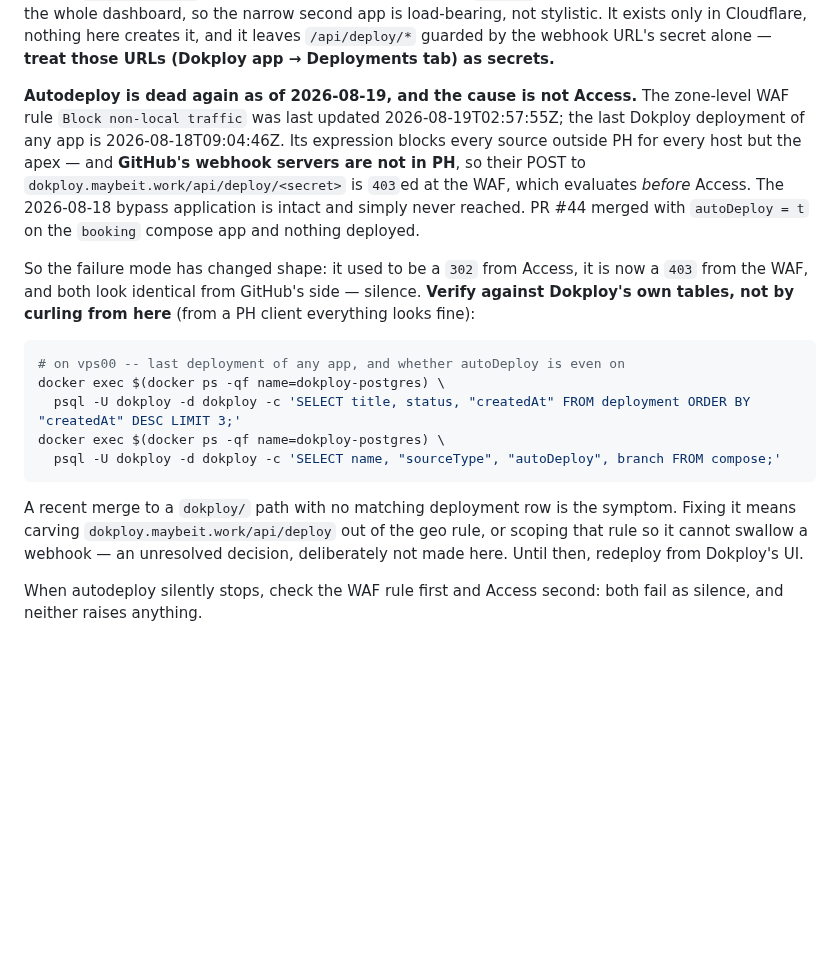
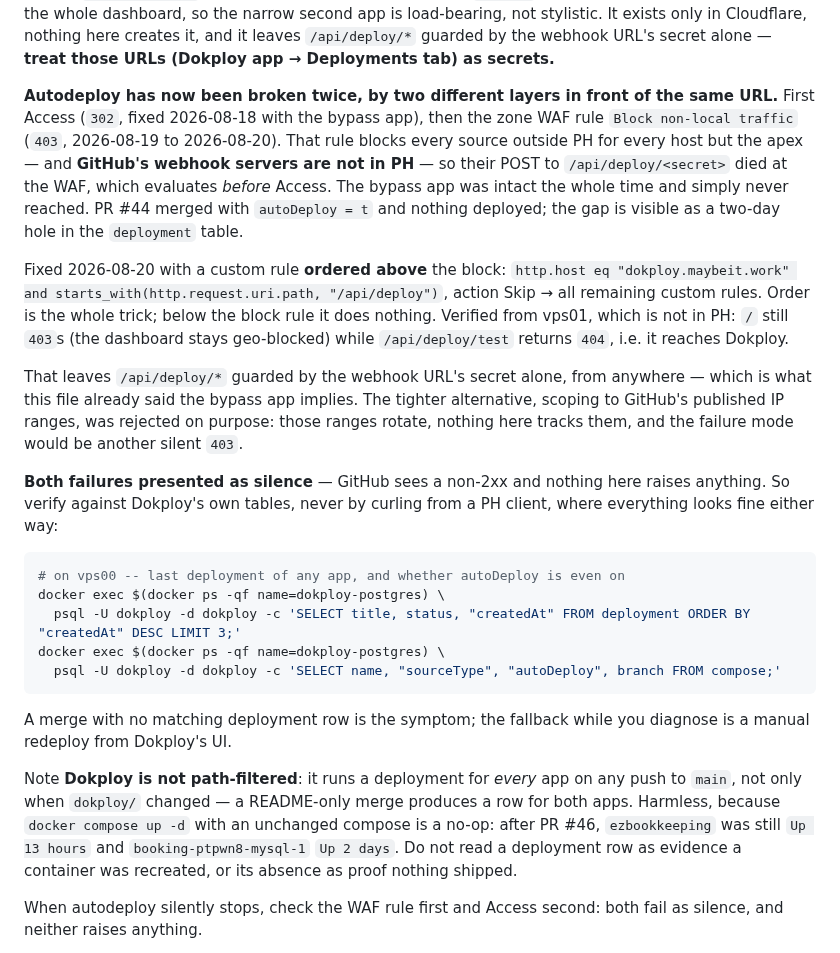
Before and after one commit to nineW0nW0n/homelab-but-the-home-is-silent, a Markdown page: dokploy/CLAUDE.md, the part around the change. GitHub-like rendering; blank space fills up the shorter version.

Commit message:
docs: autodeploy is restored -- record the fix, and what it cost to find (#47)
The skip rule is in and verified end to end. Dokploy's deployment table
shows rows for PR #45 (07:45:26Z) and PR #46 (07:57:57Z), all done, after
a two-day hole.

What the doc now says, and why each part is there:

- Autodeploy has been broken twice by two different layers in front of the
  same URL: Access (302, fixed 2026-08-18 with the bypass app), then the
  zone WAF geo rule (403, 2026-08-19 to 2026-08-20). Naming both matters
  because the runbook's instinct was to check Access, and Access was fine
  the whole time.
- The fix is a Skip rule ordered *above* the block. Order is the whole
  trick; below it the rule does nothing and looks identical in the
  dashboard. Verified from vps01, which is not in PH: / still 403s so the
  dashboard stays geo-blocked, while /api/deploy/test returns 404, meaning
  it reaches Dokploy.
- The trade-off is stated rather than left implicit: /api/deploy/* is now
  guarded by the webhook URL's secret alone, from anywhere. Scoping to
  GitHub's published IP ranges was rejected on purpose -- those rotate,
  nothing here tracks them, and the failure mode would be another silent
  403, which is the failure we just spent hours on.
- Both failures presented as silence. That is the reusable lesson, so the
  verification step stays "read Dokploy's own tables", never "curl from
  here" -- from a PH client everything looks fine either way.

Also recorded, found while verifying: Dokploy is not path-filtered. It runs
a deployment for every app on any push to main, so a README-only merge
produces rows for both. That is harmless because compose up -d on an
unchanged file is a no-op -- after PR #46 ezbookkeeping was still Up 13
hours and the MySQL container Up 2 days -- but a deployment row is not
evidence a container was recreated, and its absence is not proof nothing
shipped. Worth writing down before someone reads that table the wrong way
in either direction.

README gains the exemption next to the geo-rule paragraph, since that
paragraph is what a reader consults when a 403 looks like an outage.

Verified: pre-commit run --all-files green; booking 200, budget 302 behind
Access, SSRF guard still true in the running container.


Claude-Session: https://claude.ai/code/session_016wUfU1YnWqKVX6NXfY4dpW

Co-authored-by: Claude Sonnet 5 <noreply@anthropic.com>

````diff
--- a/dokploy/CLAUDE.md
+++ b/dokploy/CLAUDE.md
@@ -46,20 +46,32 @@ Cloudflare, nothing here creates it, and it leaves `/api/deploy/*` guarded by
 the webhook URL's secret alone — **treat those URLs (Dokploy app →
 Deployments tab) as secrets.**
 
-**Autodeploy is dead again as of 2026-08-19, and the cause is not Access.**
-The zone-level WAF rule `Block non-local traffic` was last updated
-2026-08-19T02:57:55Z; the last Dokploy deployment of any app is
-2026-08-18T09:04:46Z. Its expression blocks every source outside PH for every
-host but the apex — and **GitHub's webhook servers are not in PH**, so their
-POST to `dokploy.maybeit.work/api/deploy/<secret>` is `403`ed at the WAF,
-which evaluates *before* Access. The 2026-08-18 bypass application is intact
-and simply never reached. PR #44 merged with `autoDeploy = t` on the `booking`
-compose app and nothing deployed.
+**Autodeploy has now been broken twice, by two different layers in front of
+the same URL.** First Access (`302`, fixed 2026-08-18 with the bypass app),
+then the zone WAF rule `Block non-local traffic` (`403`, 2026-08-19 to
+2026-08-20). That rule blocks every source outside PH for every host but the
+apex — and **GitHub's webhook servers are not in PH** — so their POST to
+`/api/deploy/<secret>` died at the WAF, which evaluates *before* Access. The
+bypass app was intact the whole time and simply never reached. PR #44 merged
+with `autoDeploy = t` and nothing deployed; the gap is visible as a
+two-day hole in the `deployment` table.
 
-So the failure mode has changed shape: it used to be a `302` from Access, it
-is now a `403` from the WAF, and both look identical from GitHub's side —
-silence. **Verify against Dokploy's own tables, not by curling from here**
-(from a PH client everything looks fine):
+Fixed 2026-08-20 with a custom rule **ordered above** the block:
+`http.host eq "dokploy.maybeit.work" and starts_with(http.request.uri.path,
+"/api/deploy")`, action Skip → all remaining custom rules. Order is the whole
+trick; below the block rule it does nothing. Verified from vps01, which is
+not in PH: `/` still `403`s (the dashboard stays geo-blocked) while
+`/api/deploy/test` returns `404`, i.e. it reaches Dokploy.
+
+That leaves `/api/deploy/*` guarded by the webhook URL's secret alone, from
+anywhere — which is what this file already said the bypass app implies. The
+tighter alternative, scoping to GitHub's published IP ranges, was rejected on
+purpose: those ranges rotate, nothing here tracks them, and the failure mode
+would be another silent `403`.
+
+**Both failures presented as silence** — GitHub sees a non-2xx and nothing
+here raises anything. So verify against Dokploy's own tables, never by
+curling from a PH client, where everything looks fine either way:
 
 ```sh
 # on vps00 -- last deployment of any app, and whether autoDeploy is even on
@@ -69,10 +81,15 @@ docker exec $(docker ps -qf name=dokploy-postgres) \
   psql -U dokploy -d dokploy -c 'SELECT name, "sourceType", "autoDeploy", branch FROM compose;'
 ```
 
-A recent merge to a `dokploy/` path with no matching deployment row is the
-symptom. Fixing it means carving `dokploy.maybeit.work/api/deploy` out of the
-geo rule, or scoping that rule so it cannot swallow a webhook — an unresolved
-decision, deliberately not made here. Until then, redeploy from Dokploy's UI.
+A merge with no matching deployment row is the symptom; the fallback while
+you diagnose is a manual redeploy from Dokploy's UI.
+
+Note **Dokploy is not path-filtered**: it runs a deployment for *every* app on
+any push to `main`, not only when `dokploy/` changed — a README-only merge
+produces a row for both apps. Harmless, because `docker compose up -d` with an
+unchanged compose is a no-op: after PR #46, `ezbookkeeping` was still `Up 13
+hours` and `booking-ptpwn8-mysql-1` `Up 2 days`. Do not read a deployment row
+as evidence a container was recreated, or its absence as proof nothing shipped.
 
 When autodeploy silently stops, check the WAF rule first and Access second:
 both fail as silence, and neither raises anything.
````
Also changed, not shown: README.md (+5 -2 lines).
